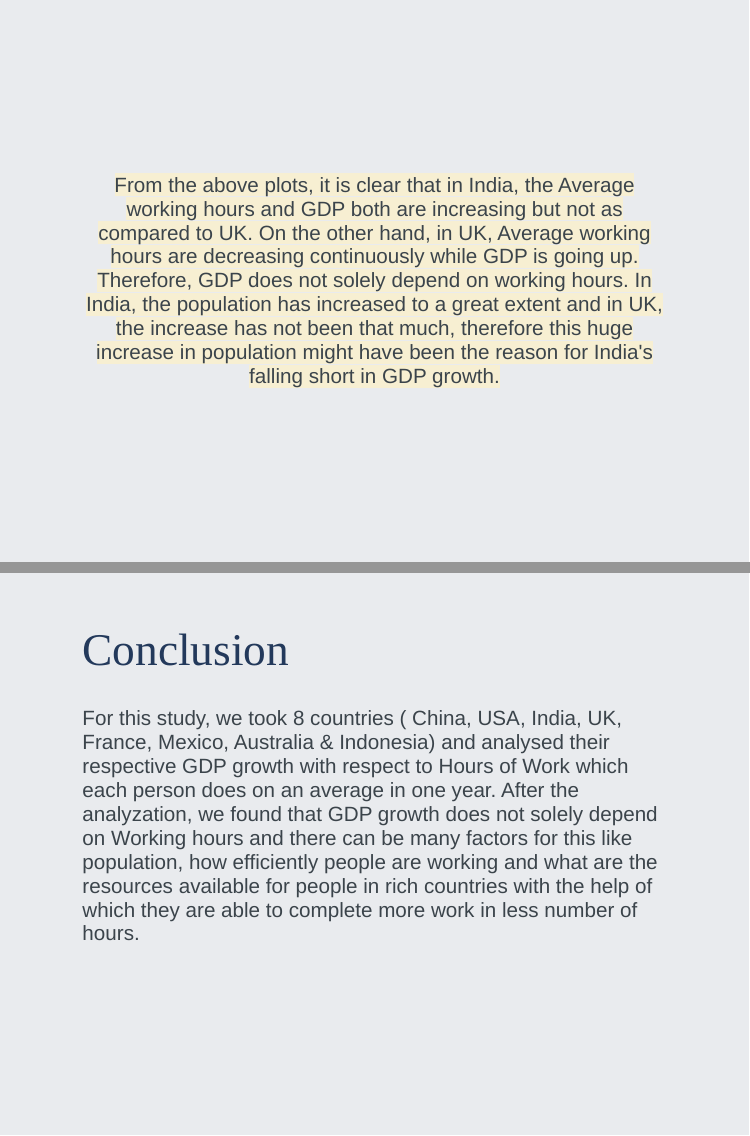
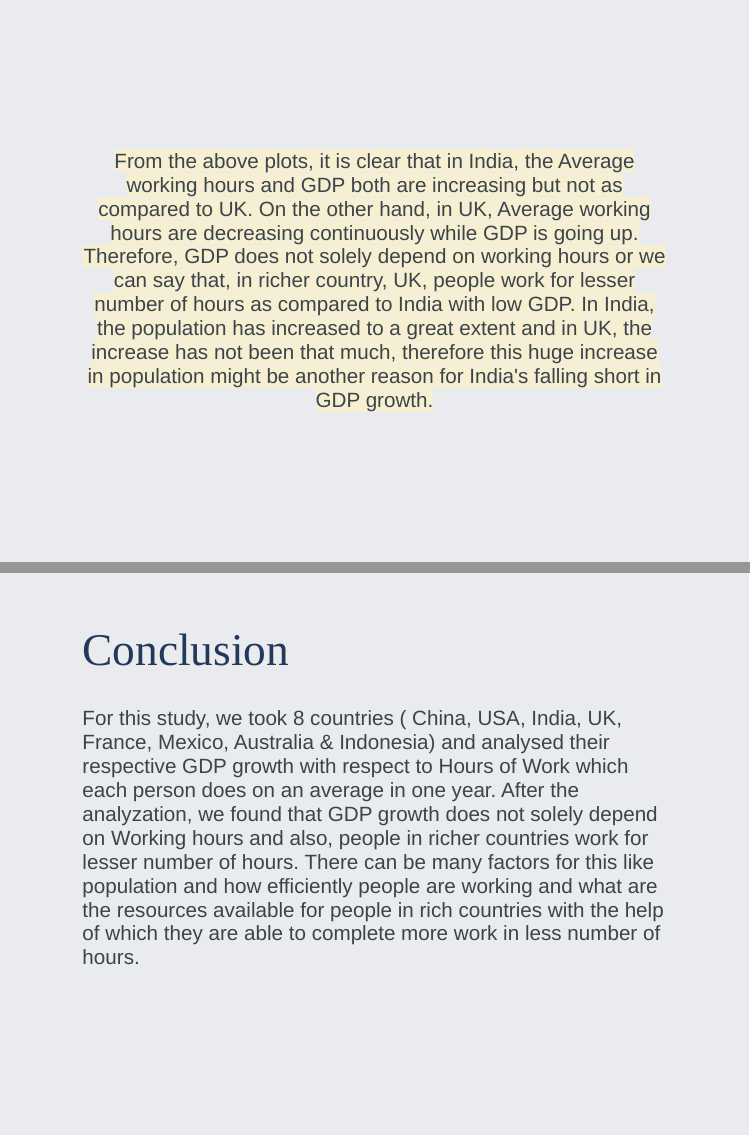
Before and after one commit to Harshk1202/ETC5513-Assignment-4-Group-02, an R Markdown document (report.Rmd): pages 15 and 25 of 25, joined at a grey line. Rendered offline with R 4.5, knitr and Pandoc, with nearby package versions; the slides are laid out offline by our stand-in for remark.js, each with all of its steps uncovered, in fonts that may differ from those the slides ask for, and without slide numbers, shadows or browser add-ons.

Commit message:
Updated conclusions

```diff
--- a/report.Rmd
+++ b/report.Rmd
@@ -233,7 +233,7 @@ gridExtra::grid.arrange(p1,p2, nrow=2)
 
 class: center, middle
 
-.content-box-soft[From the above plots, it is clear that in India, the Average working hours and GDP both are increasing but not as compared to UK. On the other hand, in UK, Average working hours are decreasing continuously while GDP is going up. Therefore, GDP does not solely depend on working hours. In India, the population has increased to a great extent and in UK, the increase has not been that much, therefore this huge increase in population might have been the reason for India's falling short in GDP growth.]
+.content-box-soft[From the above plots, it is clear that in India, the Average working hours and GDP both are increasing but not as compared to UK. On the other hand, in UK, Average working hours are decreasing continuously while GDP is going up. Therefore, GDP does not solely depend on working hours or we can say that, in richer country, UK, people work for lesser number of hours as compared to India with low GDP. In India, the population has increased to a great extent and in UK, the increase has not been that much, therefore this huge increase in population might be another reason for India's falling short in GDP growth.]
 
 
 ---
@@ -421,4 +421,4 @@ au_idn %>%
 
 # Conclusion
 
-For this study, we took 8 countries ( China, USA, India, UK, France, Mexico, Australia & Indonesia) and analysed their respective GDP growth with respect to Hours of Work which each person does on an average in one year. After the analyzation, we found that GDP growth does not solely depend on Working hours and there can be many factors for this like population, how efficiently people are working and what are the resources available for people in rich countries with the help of which they are able to complete more work in less number of hours.
+For this study, we took 8 countries ( China, USA, India, UK, France, Mexico, Australia & Indonesia) and analysed their respective GDP growth with respect to Hours of Work which each person does on an average in one year. After the analyzation, we found that GDP growth does not solely depend on Working hours and also, people in richer countries work for lesser number of hours. There can be many factors for this like population and how efficiently people are working and what are the resources available for people in rich countries with the help of which they are able to complete more work in less number of hours.
```
